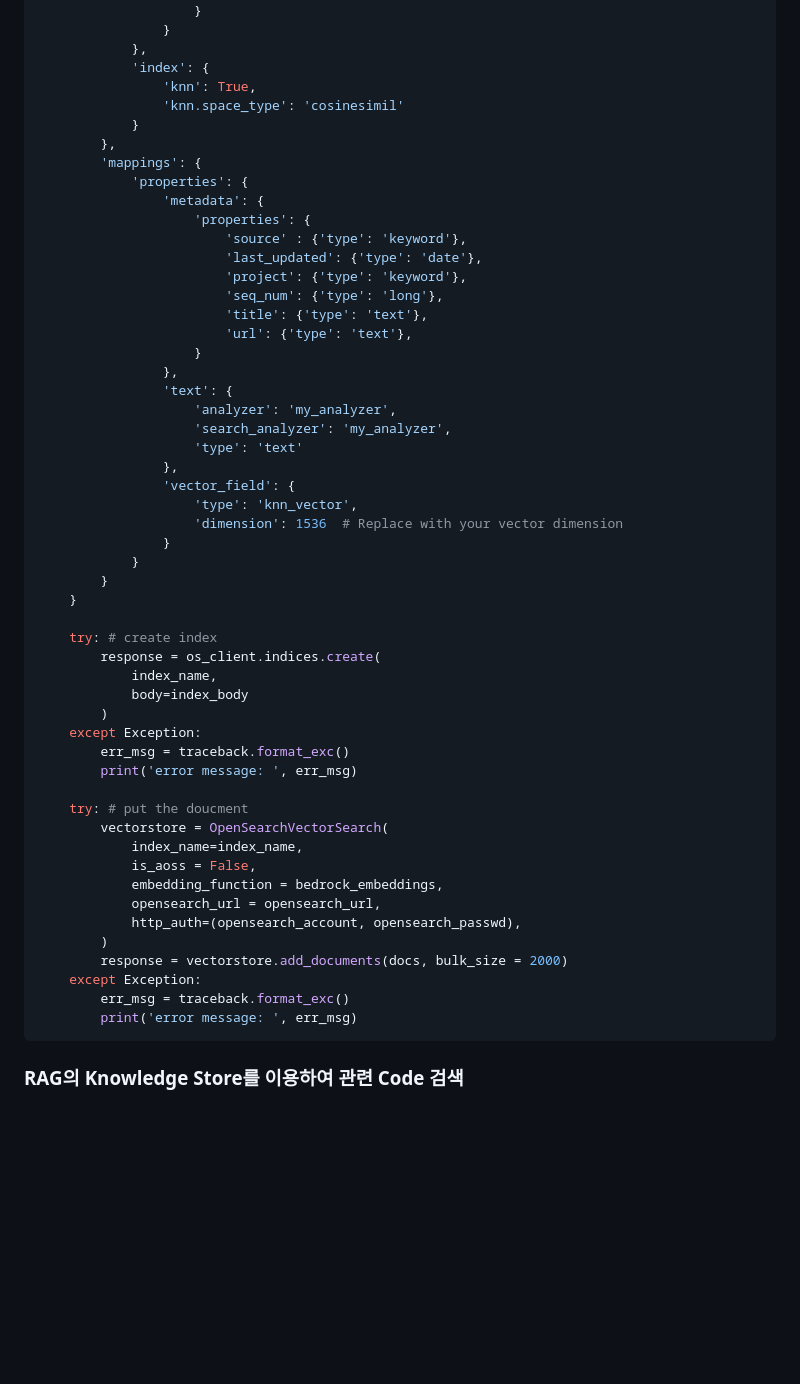
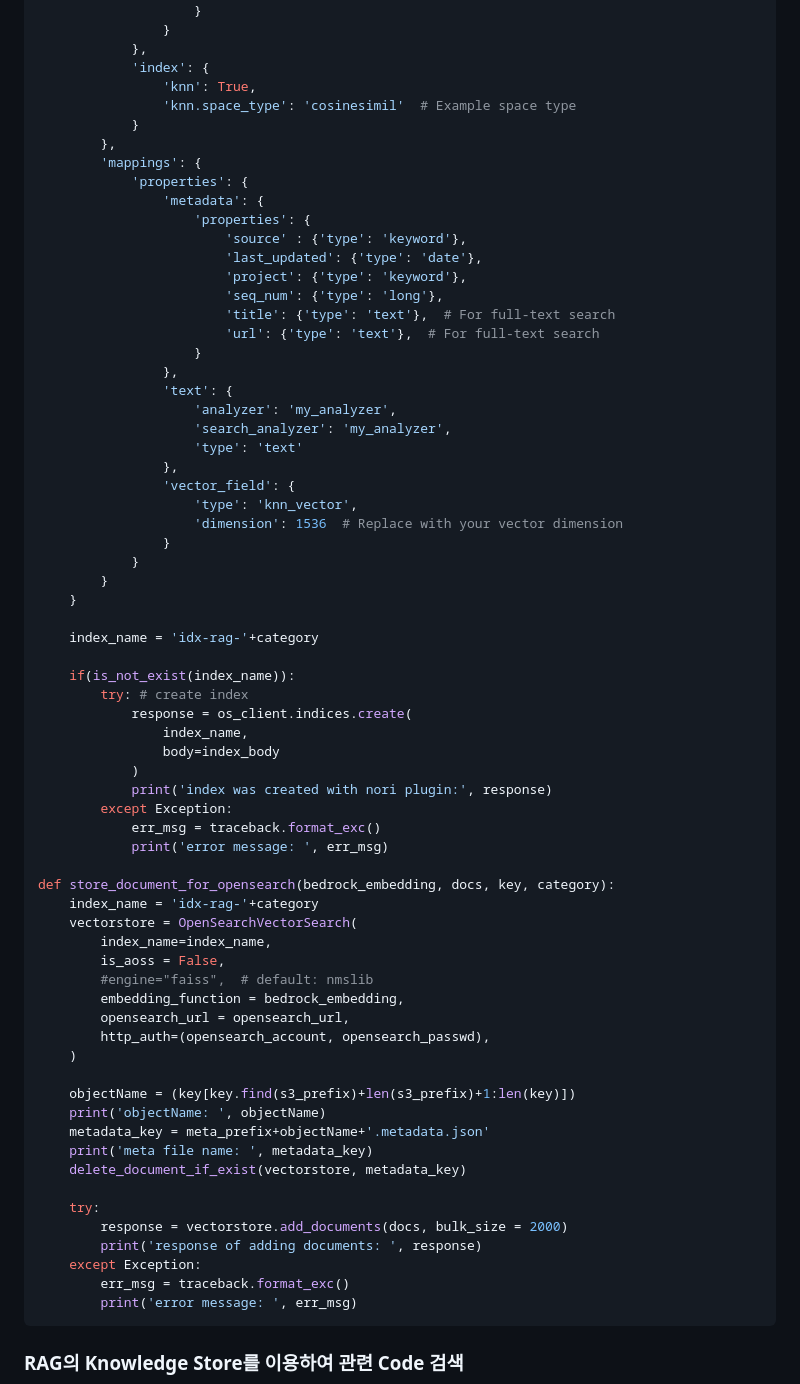
Before and after one commit to kyopark2014/rag-code-generation, a Markdown page: README.md, the part around one of its changes. GitHub-like rendering; blank space fills up the shorter version.

````diff
--- a/README.md
+++ b/README.md
@@ -233,7 +222,7 @@ def store_document_for_opensearch_with_nori(bedrock_embeddings, docs, documentId
             },
             'index': {
                 'knn': True,
-                'knn.space_type': 'cosinesimil'
+                'knn.space_type': 'cosinesimil'  # Example space type
             }
         },
         'mappings': {
@@ -244,8 +233,8 @@ def store_document_for_opensearch_with_nori(bedrock_embeddings, docs, documentId
                         'last_updated': {'type': 'date'},
                         'project': {'type': 'keyword'},
                         'seq_num': {'type': 'long'},
-                        'title': {'type': 'text'},
-                        'url': {'type': 'text'},
+                        'title': {'type': 'text'},  # For full-text search
+                        'url': {'type': 'text'},  # For full-text search
                     }
                 },
                 'text': {
@@ -261,28 +250,44 @@ def store_document_for_opensearch_with_nori(bedrock_embeddings, docs, documentId
         }
     }
 
-    try: # create index
-        response = os_client.indices.create(
-            index_name,
-            body=index_body
-        )
-    except Exception:
-        err_msg = traceback.format_exc()
-        print('error message: ', err_msg)
+    index_name = 'idx-rag-'+category
 
-    try: # put the doucment
-        vectorstore = OpenSearchVectorSearch(
-            index_name=index_name,
-            is_aoss = False,
-            embedding_function = bedrock_embeddings,
-            opensearch_url = opensearch_url,
-            http_auth=(opensearch_account, opensearch_passwd),
-        )
+    if(is_not_exist(index_name)):
+        try: # create index
+            response = os_client.indices.create(
+                index_name,
+                body=index_body
+            )
+            print('index was created with nori plugin:', response)
+        except Exception:
+            err_msg = traceback.format_exc()
+            print('error message: ', err_msg)
+
+def store_document_for_opensearch(bedrock_embedding, docs, key, category):
+    index_name = 'idx-rag-'+category
+    vectorstore = OpenSearchVectorSearch(
+        index_name=index_name,
+        is_aoss = False,
+        #engine="faiss",  # default: nmslib
+        embedding_function = bedrock_embedding,
+        opensearch_url = opensearch_url,
+        http_auth=(opensearch_account, opensearch_passwd),
+    )
+
+    objectName = (key[key.find(s3_prefix)+len(s3_prefix)+1:len(key)])
+    print('objectName: ', objectName)
+    metadata_key = meta_prefix+objectName+'.metadata.json'
+    print('meta file name: ', metadata_key)
+    delete_document_if_exist(vectorstore, metadata_key)
+
+    try:
         response = vectorstore.add_documents(docs, bulk_size = 2000)
+        print('response of adding documents: ', response)
     except Exception:
         err_msg = traceback.format_exc()
         print('error message: ', err_msg)
 ```
+
 
 ### RAG의 Knowledge Store를 이용하여 관련 Code 검색
 
````
Also changed, not shown: other parts of README.md (+5 -16 lines).
